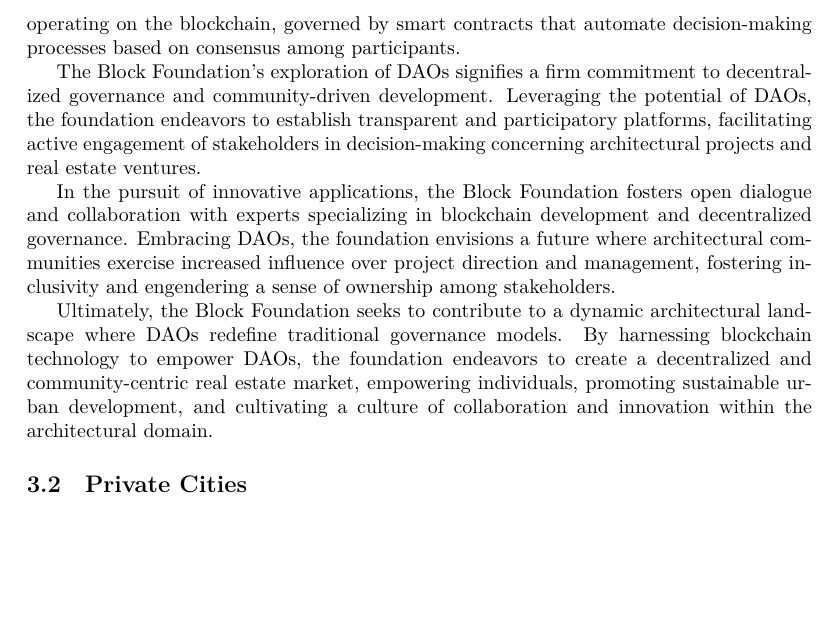
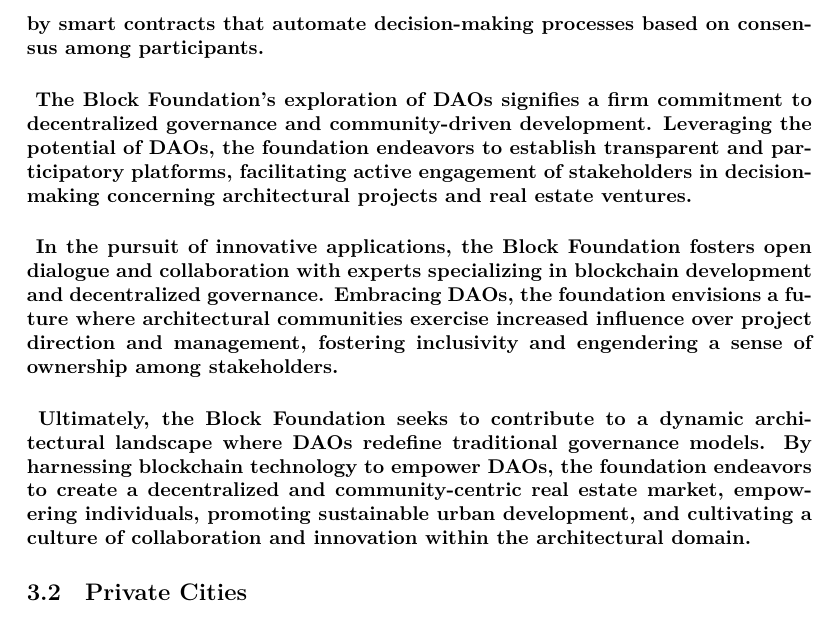
Before and after one commit to block-foundation/bibliography, a LaTeX document (src/tex/main.tex, which reads src/tex/chs/governance/dao.tex): part of page 3 of 7, cut so that both start at the same text, the shorter picture padded with empty space. Compiled offline with XeLaTeX.

Commit message:
Update dao.tex

```diff
--- a/src/tex/chs/governance/dao.tex
+++ b/src/tex/chs/governance/dao.tex
@@ -1,9 +1,17 @@
 \subsection{Decentralized Autonomous Organizations (DAOs)}
 
+\paragraph{
 Decentralized Autonomous Organizations (DAOs) are of profound significance to the Block Foundation's mission, which seeks to revolutionize architectural practice and real estate markets through pioneering blockchain technology. DAOs represent self-governing entities operating on the blockchain, governed by smart contracts that automate decision-making processes based on consensus among participants.
+}
 
+\paragraph{
 The Block Foundation's exploration of DAOs signifies a firm commitment to decentralized governance and community-driven development. Leveraging the potential of DAOs, the foundation endeavors to establish transparent and participatory platforms, facilitating active engagement of stakeholders in decision-making concerning architectural projects and real estate ventures.
+}
 
+\paragraph{
 In the pursuit of innovative applications, the Block Foundation fosters open dialogue and collaboration with experts specializing in blockchain development and decentralized governance. Embracing DAOs, the foundation envisions a future where architectural communities exercise increased influence over project direction and management, fostering inclusivity and engendering a sense of ownership among stakeholders.
+}
 
+\paragraph{
 Ultimately, the Block Foundation seeks to contribute to a dynamic architectural landscape where DAOs redefine traditional governance models. By harnessing blockchain technology to empower DAOs, the foundation endeavors to create a decentralized and community-centric real estate market, empowering individuals, promoting sustainable urban development, and cultivating a culture of collaboration and innovation within the architectural domain.
+}
```
